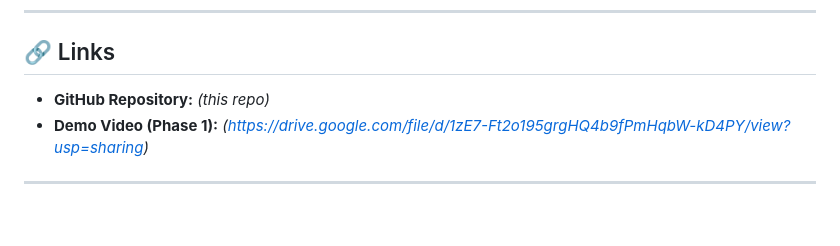
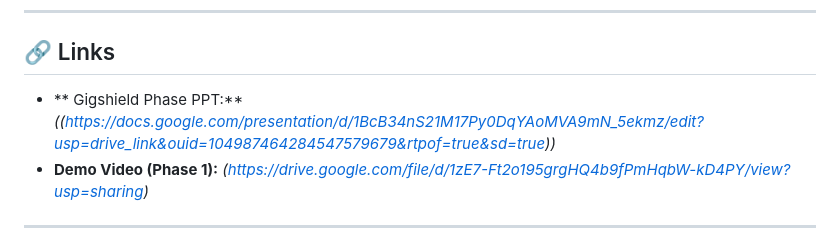
Before and after one commit to devanathsugavasi/GigShield-AI, a Markdown page: README.md, the part around the change. Drawn GitHub-style; blank space fills up the shorter version.

```diff
--- a/README.md
+++ b/README.md
@@ -584,7 +584,7 @@ audit_logs     (id, entity_type, entity_id, action, actor,
 
 ## 🔗 Links
 
-- **GitHub Repository:** *(this repo)*
+- ** Gigshield Phase PPT:** *((https://docs.google.com/presentation/d/1BcB34nS21M17Py0DqYAoMVA9mN_5ekmz/edit?usp=drive_link&ouid=104987464284547579679&rtpof=true&sd=true))*
 - **Demo Video (Phase 1):** *(https://drive.google.com/file/d/1zE7-Ft2o195grgHQ4b9fPmHqbW-kD4PY/view?usp=sharing)*
 
 
```
